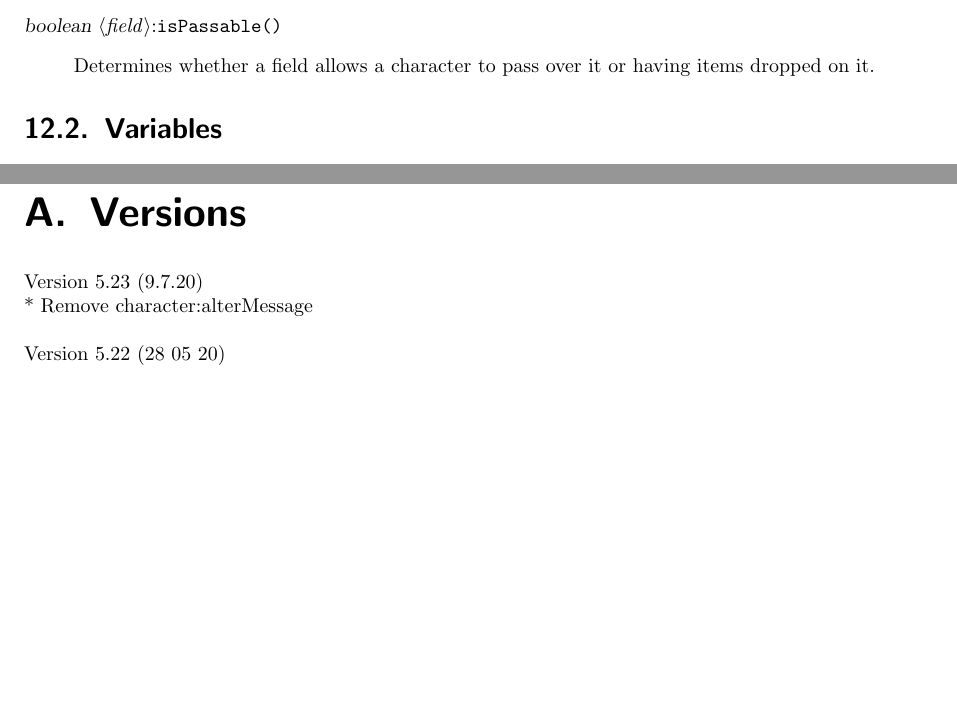
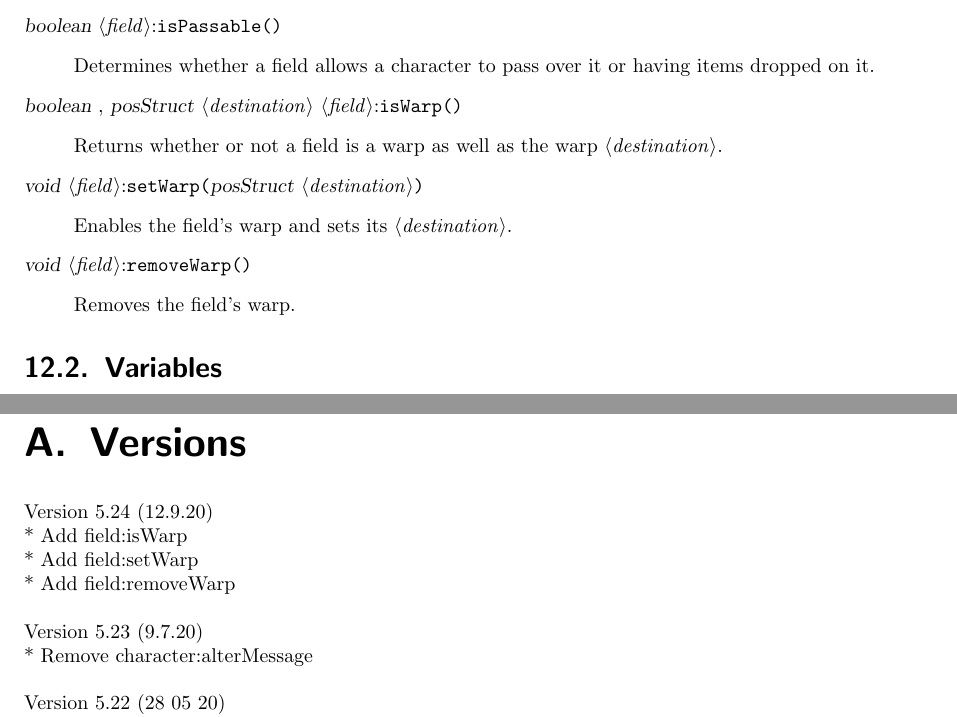
Before and after one commit to Illarion-eV/Illarion-Server, a LaTeX document (doc/luadoc.tex): two parts of pages 37 and 70 of 80, joined at a grey line, cut so that both start at the same text, the shorter picture padded with empty space. Compiled offline with LaTeX, dvips and Ghostscript.

Commit message:
Export warp creation capabilities to Lua
* Resolve #32

```diff
--- a/doc/luadoc.tex
+++ b/doc/luadoc.tex
@@ -1263,6 +1263,18 @@ In general, these functions will be combined with \comm{world}:\com{getField}{\p
 \begin{quote}
        Determines whether a field allows a character to pass over it or having items dropped on it.
 \end{quote}
+\bool, \position \var{destination} \var{field}:\com{isWarp}{}
+\begin{quote}
+       Returns whether or not a field is a warp as well as the warp \var{destination}.
+\end{quote}
+\void \var{field}:\com{setWarp}{\position \var{destination}}
+\begin{quote}
+       Enables the field's warp and sets its \var{destination}.
+\end{quote}
+\void \var{field}:\com{removeWarp}{}
+\begin{quote}
+       Removes the field's warp.
+\end{quote}
 
 \section{Variables}
 \lua{r}: \integer \comm{tile}
@@ -2393,6 +2405,11 @@ It might be the case, and this is hoped much, that you want to create more compl
 \appendix
 
 \chapter{Versions}
+Version 5.24 (12.9.20)\\
+* Add field:isWarp\\
+* Add field:setWarp\\
+* Add field:removeWarp\\
+\\
 Version 5.23 (9.7.20)\\
 * Remove character:alterMessage\\
 \\
```
Also changed, not shown: doc/luadoc.pdf, doc/luadoc.tex (2 more changed lines), 3 other files.
